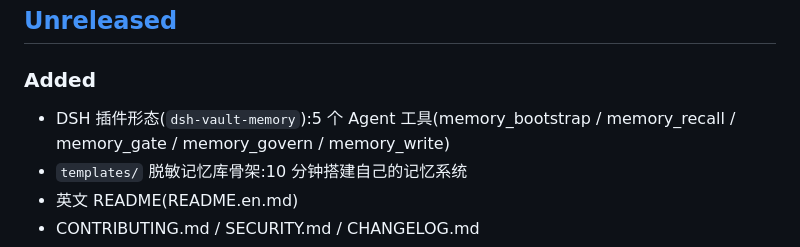
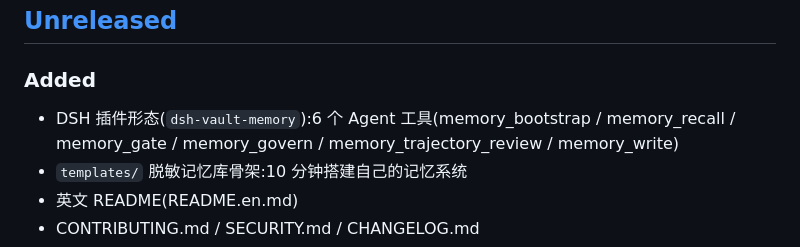
Before and after one commit to zhujunpeng12/dsh-memory-system, a Markdown page: CHANGELOG.md, the part around the change. Rendered like a GitHub page.

```diff
--- a/CHANGELOG.md
+++ b/CHANGELOG.md
@@ -5,7 +5,7 @@
 ## [Unreleased]
 
 ### Added
-- DSH 插件形态(`dsh-vault-memory`):5 个 Agent 工具(memory_bootstrap / memory_recall / memory_gate / memory_govern / memory_write)
+- DSH 插件形态(`dsh-vault-memory`):6 个 Agent 工具(memory_bootstrap / memory_recall / memory_gate / memory_govern / memory_trajectory_review / memory_write)
 - `templates/` 脱敏记忆库骨架:10 分钟搭建自己的记忆系统
 - 英文 README(README.en.md)
 - CONTRIBUTING.md / SECURITY.md / CHANGELOG.md
```
Also changed, not shown: README.en.md (+8 -1 lines), README.md (+13 -4 lines), docs/memory-system-flowchart.png (added), 12 other files.
